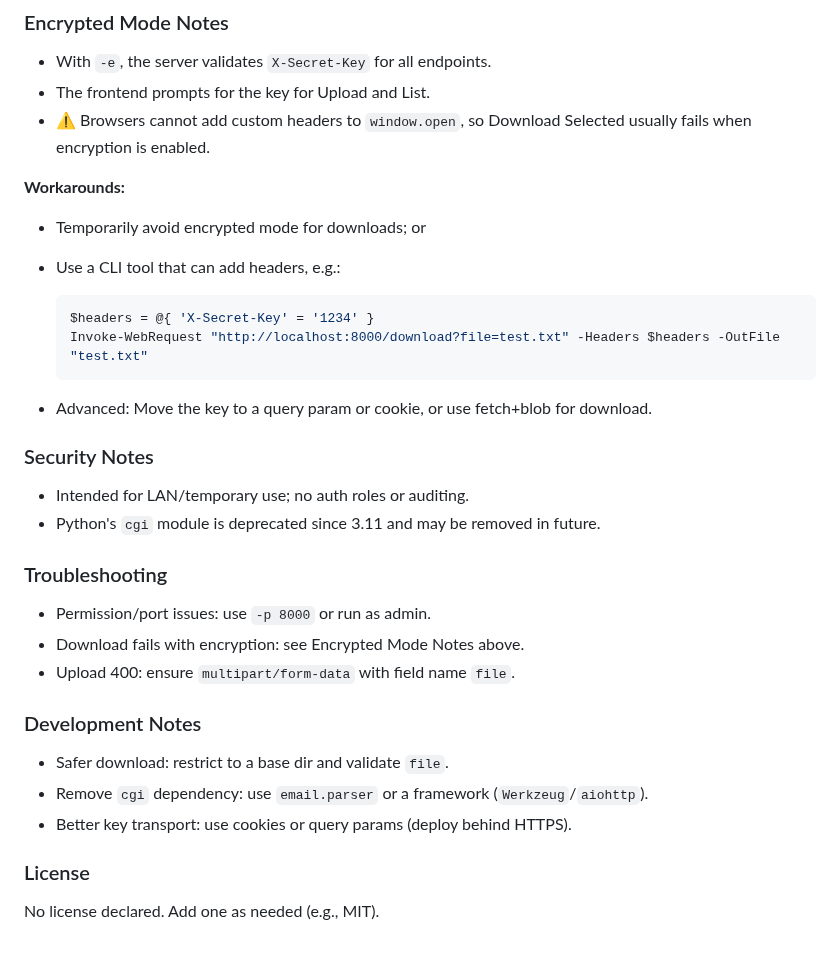
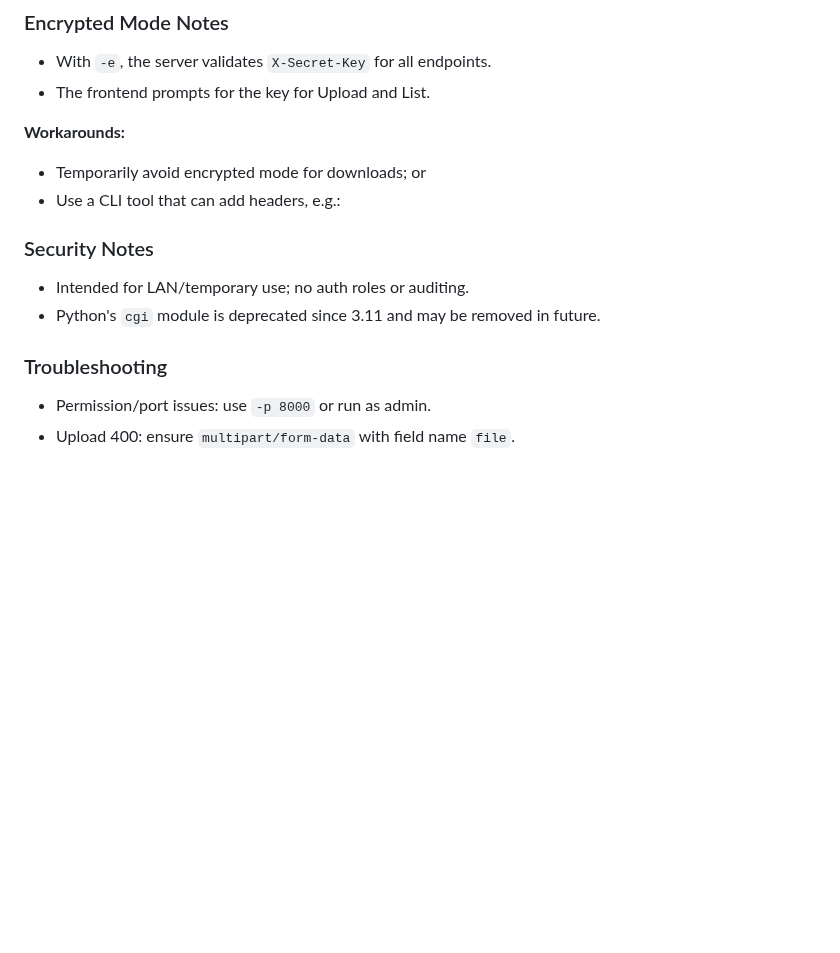
Before and after one commit to yanjing19989/simple-file-upload-download-server, a Markdown page: README.md, the part around one of its changes. Rendered like a GitHub page; blank space fills up the shorter version.

````diff
--- a/README.md
+++ b/README.md
@@ -158,17 +137,10 @@ When encrypted mode is enabled, the program prints a one-time 4-digit key and re
 ### Encrypted Mode Notes
 - With `-e`, the server validates `X-Secret-Key` for all endpoints.
 - The frontend prompts for the key for Upload and List.
-- ⚠️ Browsers cannot add custom headers to `window.open`, so Download Selected usually fails when encryption is enabled.
 
 **Workarounds:**
 - Temporarily avoid encrypted mode for downloads; or
 - Use a CLI tool that can add headers, e.g.:
-
-  ```powershell
-  $headers = @{ 'X-Secret-Key' = '1234' }
-  Invoke-WebRequest "http://localhost:8000/download?file=test.txt" -Headers $headers -OutFile "test.txt"
-  ```
-- Advanced: Move the key to a query param or cookie, or use fetch+blob for download.
 
 ### Security Notes
 - Intended for LAN/temporary use; no auth roles or auditing.
@@ -176,13 +148,4 @@ When encrypted mode is enabled, the program prints a one-time 4-digit key and re
 
 ### Troubleshooting
 - Permission/port issues: use `-p 8000` or run as admin.
-- Download fails with encryption: see Encrypted Mode Notes above.
 - Upload 400: ensure `multipart/form-data` with field name `file`.
-
-### Development Notes
-- Safer download: restrict to a base dir and validate `file`.
-- Remove `cgi` dependency: use `email.parser` or a framework (`Werkzeug`/`aiohttp`).
-- Better key transport: use cookies or query params (deploy behind HTTPS).
-
-### License
-No license declared. Add one as needed (e.g., MIT).
````
Also changed, not shown: other parts of README.md (+1 -22 lines).
